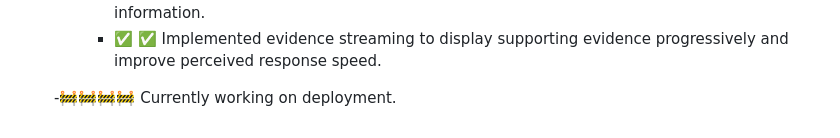
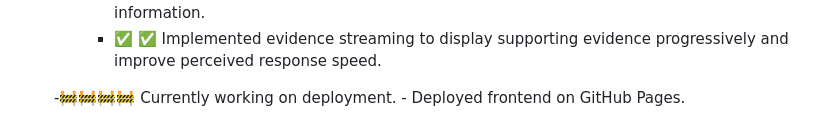
Before and after one commit to Prajakta-Sutar/EvidenceAI, a Markdown page: README.md, the part around the change. Rendered like a GitHub page.

Commit message:
Added new progress to readme

```diff
--- a/README.md
+++ b/README.md
@@ -73,3 +73,4 @@
       - ✅ ✅ Implemented evidence streaming to display supporting evidence progressively and improve perceived response speed.
 
   -🚧🚧🚧🚧 Currently working on deployment.
+      - Deployed frontend on GitHub Pages.
```
